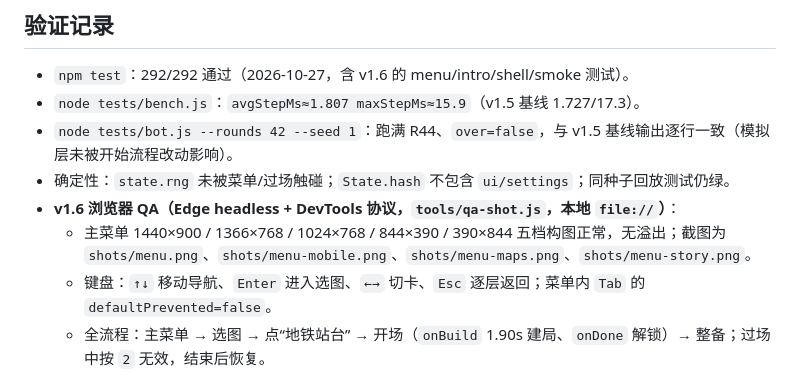
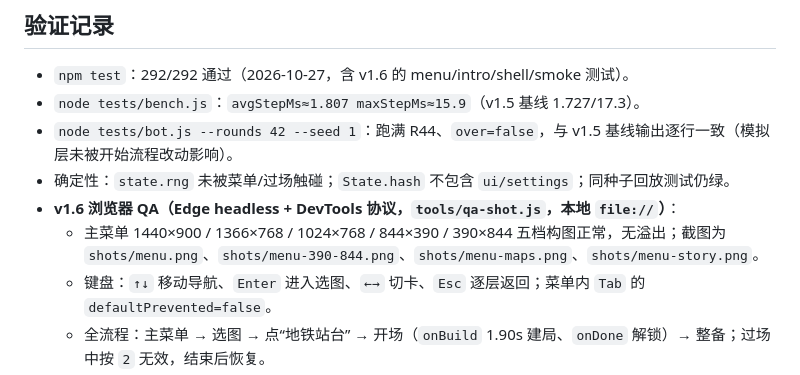
Before and after one commit to charanie/zombie-defense, a Markdown page: docs/STATE.md, the part around the change. Rendered like a GitHub page.

```diff
--- a/docs/STATE.md
+++ b/docs/STATE.md
@@ -39,7 +39,7 @@
 - `node tests/bot.js --rounds 42 --seed 1`：跑满 R44、`over=false`，与 v1.5 基线输出逐行一致（模拟层未被开始流程改动影响）。
 - 确定性：`state.rng` 未被菜单/过场触碰；`State.hash` 不包含 `ui/settings`；同种子回放测试仍绿。
 - **v1.6 浏览器 QA（Edge headless + DevTools 协议，`tools/qa-shot.js`，本地 `file://`）**：
-  - 主菜单 1440×900 / 1366×768 / 1024×768 / 844×390 / 390×844 五档构图正常，无溢出；截图为 `shots/menu.png`、`shots/menu-mobile.png`、`shots/menu-maps.png`、`shots/menu-story.png`。
+  - 主菜单 1440×900 / 1366×768 / 1024×768 / 844×390 / 390×844 五档构图正常，无溢出；截图为 `shots/menu.png`、`shots/menu-390-844.png`、`shots/menu-maps.png`、`shots/menu-story.png`。
   - 键盘：`↑↓` 移动导航、`Enter` 进入选图、`←→` 切卡、`Esc` 逐层返回；菜单内 `Tab` 的 `defaultPrevented=false`。
   - 全流程：主菜单 → 选图 → 点“地铁站台” → 开场（`onBuild` 1.90s 建局、`onDone` 解锁）→ 整备；过场中按 `2` 无效，结束后恢复。
   - 跳过：0.5s 触发，584ms 内结束且 `onBuild`/`onDone` 各一次；`onBuild` 后菜单隐藏、输入仍锁。
```
Also changed, not shown: qa/checklist.md (+10 -6 lines).
